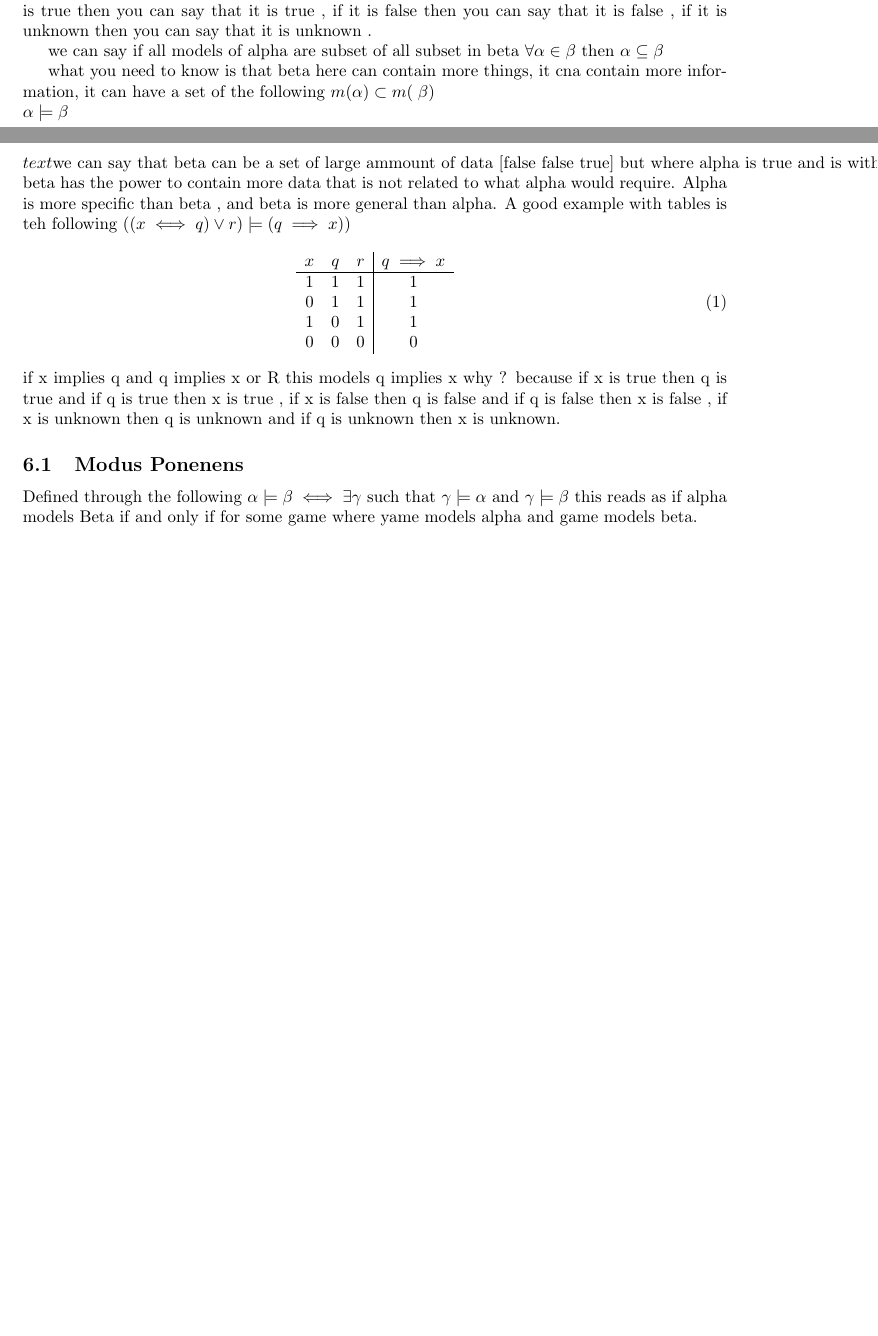
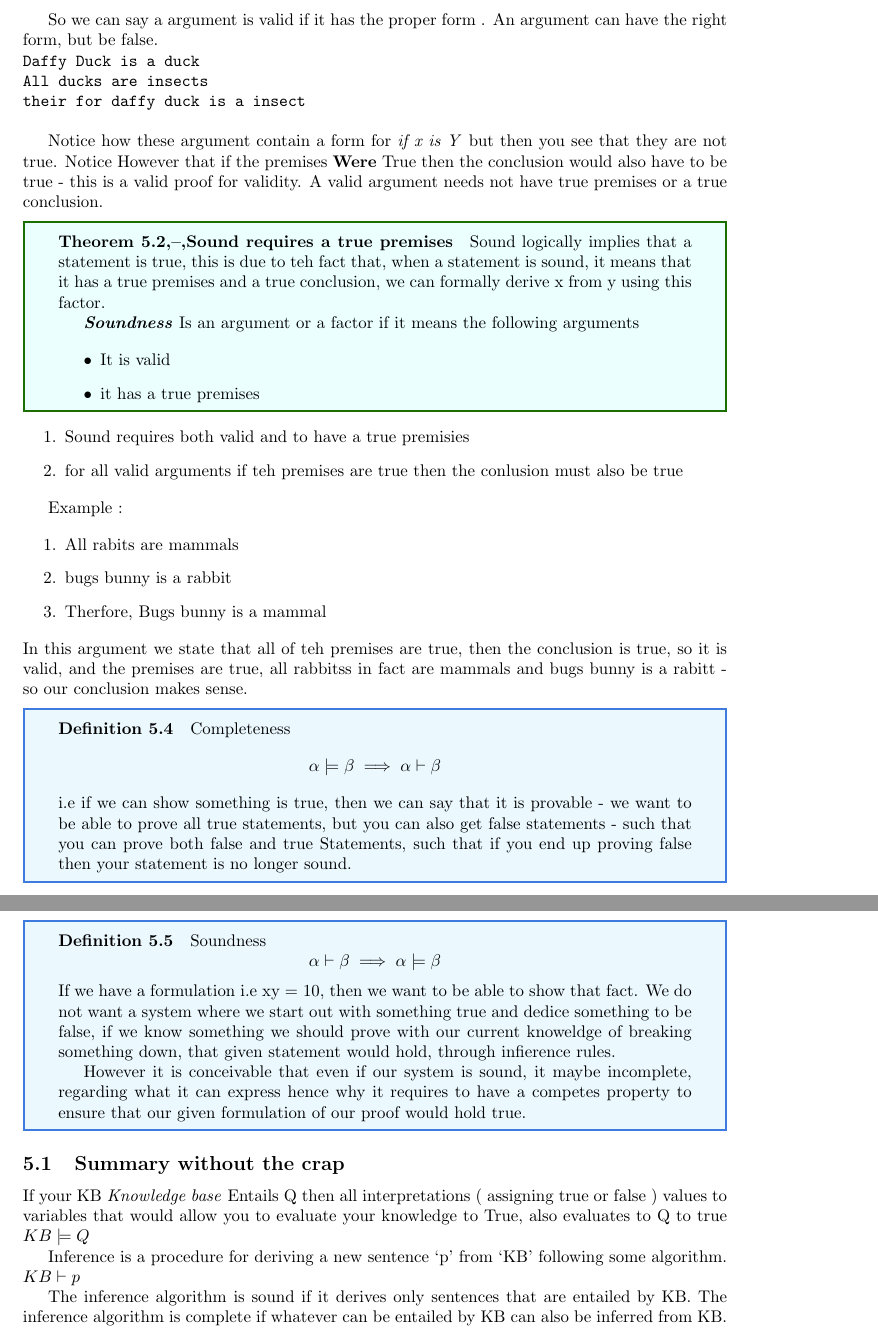
Before and after one commit to vsedov/prolog_notes, a LaTeX document (latex/notes_without_the_bs.tex): two parts of pages 8 and 9 of 9 before the commit and two parts of pages 9 and 10 of 10 after it, joined at a grey line, cut at the place of the change, the shorter picture padded with empty space. Compiled offline with LaTeX, dvips and Ghostscript.

Commit message:
updates notes without the bullshit

```diff
--- a/latex/notes_without_the_bs.tex
+++ b/latex/notes_without_the_bs.tex
@@ -412 +441,7 @@ Let me characterize soundness and completeness using a silly example. Suppose yo
+So we can say a argument is valid if it has the proper form . An argument can have the right form, but be false.
 \\
+\begin{tt}
+Daffy Duck is a duck \\
+All ducks are insects \\
+their for daffy duck is a insect \\
+\end{tt}
@@ -420,41 +448,71 @@ Imagine I have a box and many crystal balls with color either black or white but
 
-\section{logic entailment}
-Entailment is when you have a logical statement and you want to see if it is true or false , if it is true then you can say that it is true , if it is false then you can say that it is false , if it is unknown then you can say that it is unknown .
+Notice how these argument contain a form for \textit{if x is Y} but then you see that they are not true.
+Notice However that if the premises \textbf{Were} True then the conclusion would also have to be true - this is a valid proof for validity. A valid argument needs not have true premises or a true conclusion.
 
-we can say if all models of alpha are subset of all subset in beta
+\begin{theorem}[Sound requires a true premises]
+    Sound logically implies that a statement is true, this is due to teh fact that, when a statement is sound, it means that it has a true premises and a true conclusion, we can formally derive x from y using this factor.
+
+    \textbf{\textit{Soundness}} Is an argument or a factor if it means the following arguments
+
+    \begin{itemize}
+        \item It is valid
+        \item it has a true premises
+    \end{itemize}
+\end{theorem}
+
+\begin{enumerate}
+  \item  Sound requires both valid and to have a true premisies
+  \item for all valid arguments if teh premises are true then the conlusion must also be true
+\end{enumerate}
+
+Example :
+
+\begin{enumerate}
+    \item All rabits are mammals
+    \item bugs bunny is a rabbit
+    \item Therfore, Bugs bunny is a mammal
+\end{enumerate}
+In this argument we state that all of teh premises are true, then the conclusion is true, so it is valid, and the premises are true, all rabbitss in fact are mammals and bugs bunny is a rabitt - so our conclusion makes sense.
+
+\begin{definition}
+    Completeness
+    \begin{displaymath}
+        \alpha \models \beta \implies \alpha \vdash \beta
+    \end{displaymath}
+    i.e if we can show something is true, then we can say that it is provable - we want to be able to prove all true statements, but you can also get false statements - such that you can prove both false and true Statements, such that if you end up proving false then your statement is no longer sound.
+\end{definition}
+\newpage
+
+\begin{definition}
+    Soundness
+    \begin{displaymath}
+        \alpha \vdash \beta \implies \alpha \models \beta
+    \end{displaymath}
+    If we have a formulation i.e xy = 10, then we want to be able to show that fact. We do not want a system where we start out with something true and dedice something to be false, if we know something we should prove with our current knoweldge of breaking something down, that given statement would hold, through infierence rules.
+
+    However it is conceivable that even if our system is sound, it maybe incomplete, regarding what it can express hence why it requires to have a competes property to ensure that our given formulation of our proof would hold true.
+
+
+\end{definition}
+
+
+\subsection{Summary without the crap }
+If your KB \textit{Knowledge base }Entails Q then all interpretations ( assigning true or false ) values to variables that would allow you to evaluate your knowledge to True, also evaluates to Q to true
 \begin{math}
-    \forall \alpha \in \beta \text{ then } \alpha \subseteq \beta
+    KB \models Q
 \end{math}
 
-what you need to know is that beta here can contain more things, it cna contain more information, it can have a set of the following
+Inference is a procedure for deriving a new sentence ‘p’ from ‘KB’ following some algorithm.
 \begin{math}
-    m(\alpha) \subset m(\;\beta) \\
-    \alpha \models \beta \\
-    text{\text{we can say that beta can be a set of large ammount of data [false false true] but where alpha is true and is within beta, then we can say that would hold. For every model alpha is true, beta would also be true}}
+    KB \vdash p
 \end{math}
-beta has the power to contain more data that is not related to what alpha would require. Alpha is more specific than beta , and beta is more general than alpha.
-A good example with tables is teh following
-\begin{math}
-    ((x \iff q) \lor r) \models (q \implies x))
-\end{math}
-\begin{equation}
-    \begin{array}{c c c | c}
-        x & q & r & q \implies x \\
-        \hline
-        1 & 1 & 1 & 1 \\
-        0 & 1 & 1 & 1 \\
-        1 & 0 & 1 & 1 \\
-        0 & 0 & 0 & 0 \\
-    \end{array}
-\end{equation}
-if x implies q and q implies x or R this models q implies x why ? because if x is true then q is true and if q is true then x is true , if x is false then q is false and if q is false then x is false , if x is unknown then q is unknown and if q is unknown then x is unknown.
 
-\subsection{Modus Ponenens}
-Defined through the following
-\begin{math}
-    \alpha \models \beta \iff \exists \gamma \text{ such that } \gamma \models \alpha \text{ and } \gamma \models \beta
-\end{math}
-this reads as if alpha models Beta if and only if for some game where yame models alpha and game models beta.
+The inference algorithm is sound if it derives only sentences that are entailed by KB. The inference algorithm is complete if whatever can be entailed by KB can also be inferred from KB.
+
+
+
+
+
 
 
 \end{document}
```
Also changed, not shown: latex/notes_without_the_bs.pdf, latex/notes_without_the_bs.tex (82 more changed lines), 6 other files.
